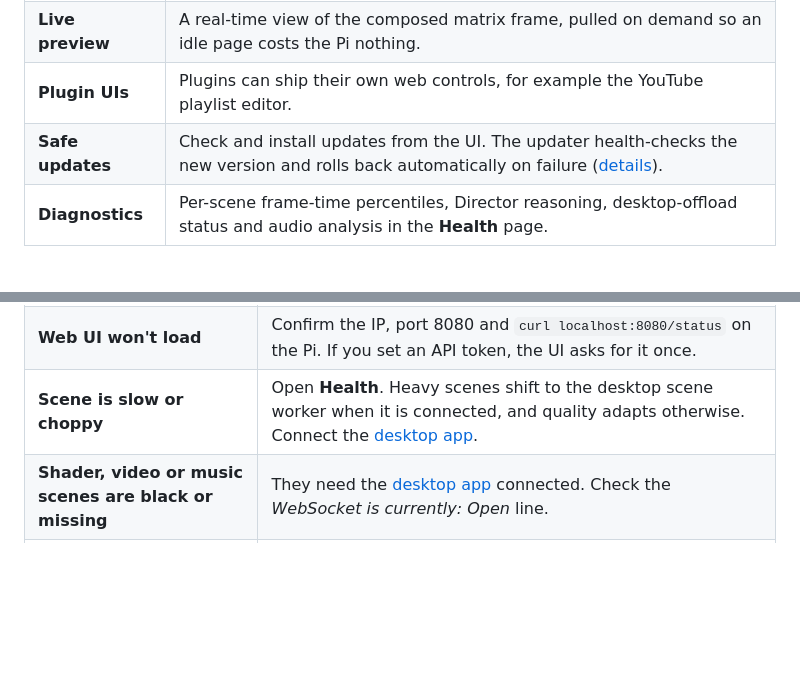
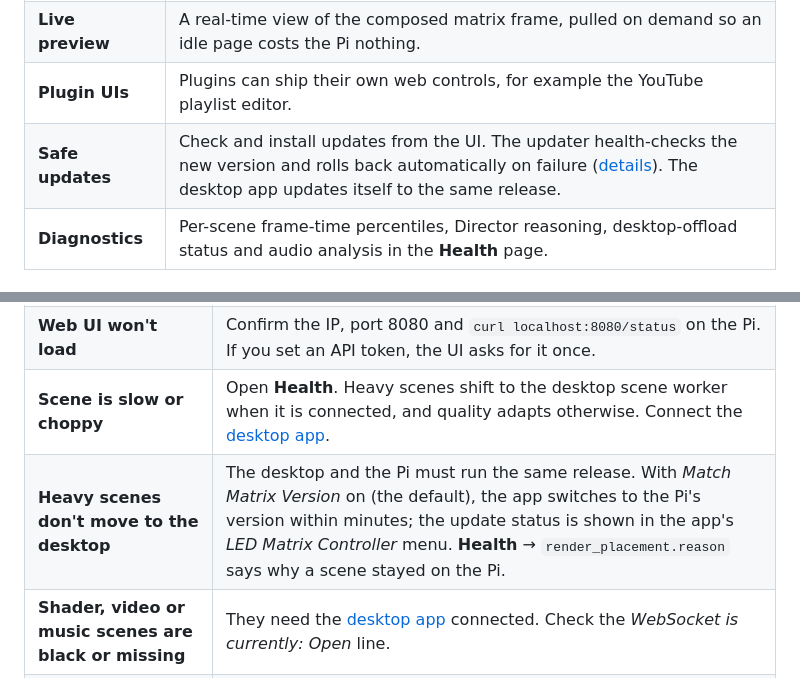
Before and after one commit to sshcrack/led-matrix, a Markdown page: README.md, 2 parts joined by grey strips. Drawn GitHub-style; blank space fills up the shorter version.

Commit message:
Document desktop version matching in the README and state-machine inventory

```diff
--- a/README.md
+++ b/README.md
@@ -196,7 +196,7 @@ Plus **7 post-processing effects** (flash, rotate, glow, RGB split, glitch, pixe
 | **Real-world scenery** | Outdoor scenes follow the real time of day, weather and season where the matrix is: sunset light, rain, fog, snow on the ground, autumn leaves, decorations at Christmas. The location is detected from the IP address or set by city. You can override it for every scene (snow all winter, always night) or pin a single scene, or turn it off. See [Real-world scenery](#real-world-scenery-optional). |
 | **Live preview** | A real-time view of the composed matrix frame, pulled on demand so an idle page costs the Pi nothing. |
 | **Plugin UIs** | Plugins can ship their own web controls, for example the YouTube playlist editor. |
-| **Safe updates** | Check and install updates from the UI. The updater health-checks the new version and rolls back automatically on failure ([details](docs/transactional-updates.md)). |
+| **Safe updates** | Check and install updates from the UI. The updater health-checks the new version and rolls back automatically on failure ([details](docs/transactional-updates.md)). The desktop app updates itself to the same release. |
 | **Diagnostics** | Per-scene frame-time percentiles, Director reasoning, desktop-offload status and audio analysis in the **Health** page. |
 
 ### Under the hood
@@ -607,6 +607,7 @@ The UI is the best documentation for payload shapes: open your browser's dev too
 | **Image is mirrored, rotated or in the wrong order** | Use `--led-pixel-mapper`, or re-check that `chain` and `parallel` match your wiring. |
 | **Web UI won't load** | Confirm the IP, port 8080 and `curl localhost:8080/status` on the Pi. If you set an API token, the UI asks for it once. |
 | **Scene is slow or choppy** | Open **Health**. Heavy scenes shift to the desktop scene worker when it is connected, and quality adapts otherwise. Connect the [desktop app](#desktop-app). |
+| **Heavy scenes don't move to the desktop** | The desktop and the Pi must run the same release. With *Match Matrix Version* on (the default), the app switches to the Pi's version within minutes; the update status is shown in the app's *LED Matrix Controller* menu. **Health** → `render_placement.reason` says why a scene stayed on the Pi. |
 | **Shader, video or music scenes are black or missing** | They need the [desktop app](#desktop-app) connected. Check the *WebSocket is currently: Open* line. |
 | **No audio reactivity** | The desktop app captures *system output*, so play something on that PC. Check the capture device in the AudioVisualizer tab. |
 | **My settings reverted after an upgrade** | You edited `/etc/default/led-matrix` by hand. Use `debconf-set-selections` and `dpkg-reconfigure` ([Change settings later](#change-settings-later)). |
```
Also changed, not shown: docs/implicit-state-machines.md (+1 -1 lines).
